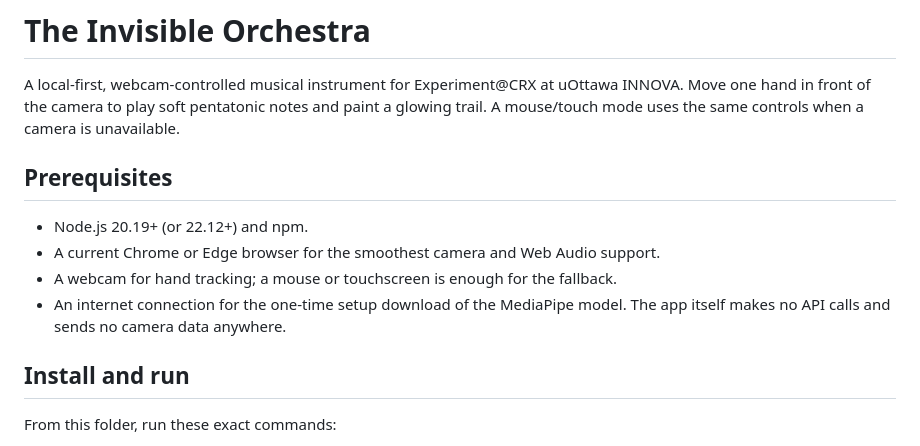
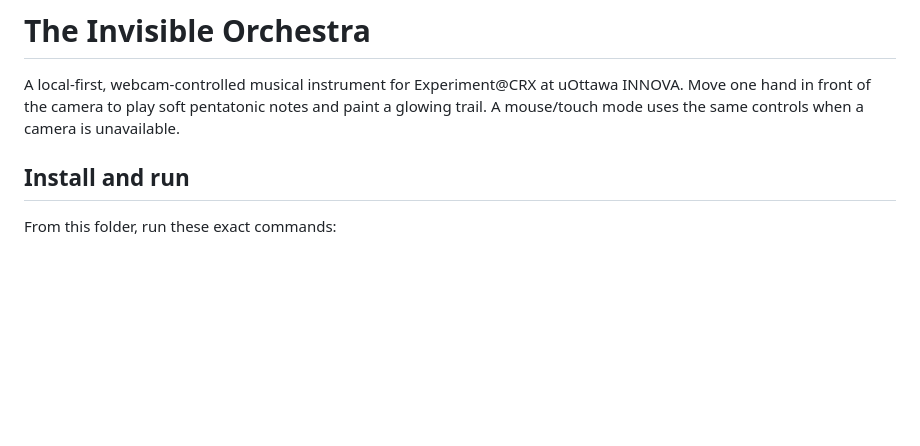
Before and after one commit to LinaElYacoubi/Invisible-orchestra, a Markdown page: README.md, the part around the change. Drawn GitHub-style; blank space fills up the shorter version.

Commit message:
Remove prerequisites section from README
Removed prerequisites section from README.md.

```diff
--- a/README.md
+++ b/README.md
@@ -1,13 +1,6 @@
 # The Invisible Orchestra
 
 A local-first, webcam-controlled musical instrument for Experiment@CRX at uOttawa INNOVA. Move one hand in front of the camera to play soft pentatonic notes and paint a glowing trail. A mouse/touch mode uses the same controls when a camera is unavailable.
-
-## Prerequisites
-
-- Node.js 20.19+ (or 22.12+) and npm.
-- A current Chrome or Edge browser for the smoothest camera and Web Audio support.
-- A webcam for hand tracking; a mouse or touchscreen is enough for the fallback.
-- An internet connection for the one-time setup download of the MediaPipe model. The app itself makes no API calls and sends no camera data anywhere.
 
 ## Install and run
 
```
